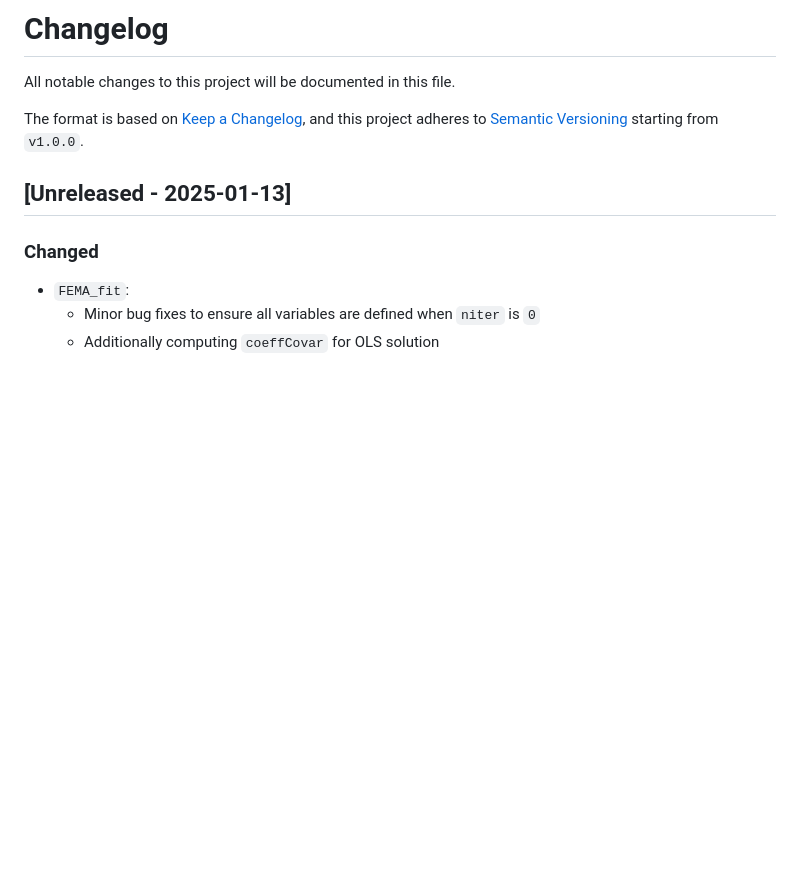
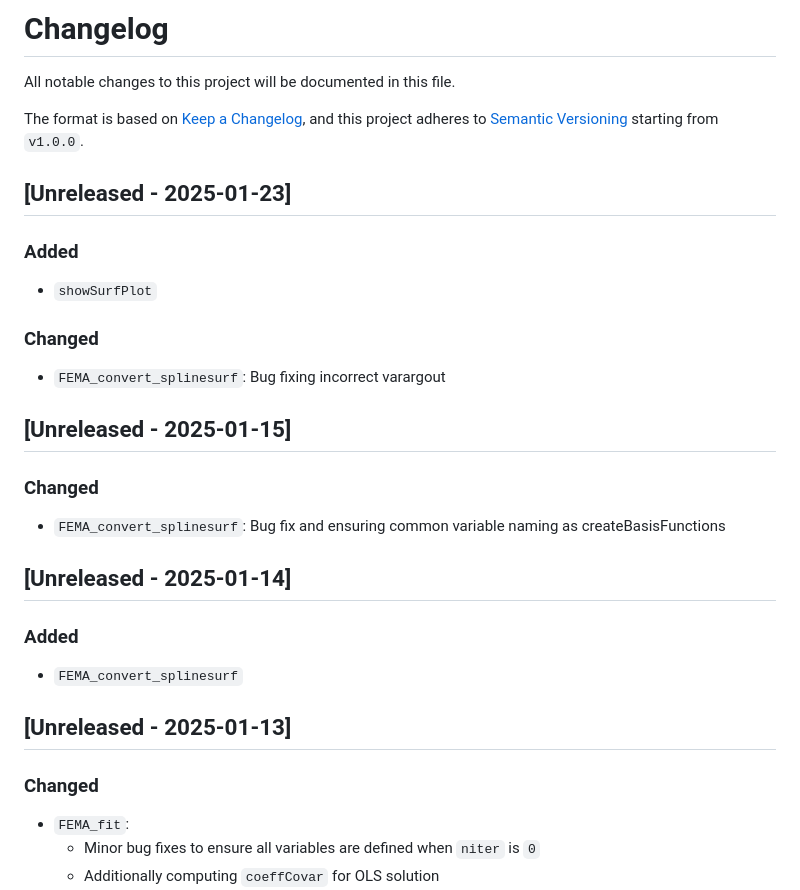
Before and after one commit to cmig-research-group/cmig_tools, a Markdown page: CHANGELOG.md, the part around the change. GitHub-like rendering; blank space fills up the shorter version.

```diff
--- a/CHANGELOG.md
+++ b/CHANGELOG.md
@@ -3,6 +3,20 @@ All notable changes to this project will be documented in this file.
 
 The format is based on [Keep a Changelog](https://keepachangelog.com/en/1.0.0/),
 and this project adheres to [Semantic Versioning](https://semver.org/spec/v2.0.0.html) starting from ``v1.0.0``.
+
+## [Unreleased - 2025-01-23]
+### Added
+* `showSurfPlot`
+### Changed
+* `FEMA_convert_splinesurf`: Bug fixing incorrect varargout
+
+## [Unreleased - 2025-01-15]
+### Changed
+* `FEMA_convert_splinesurf`: Bug fix and ensuring common variable naming as createBasisFunctions
+
+## [Unreleased - 2025-01-14]
+### Added
+* `FEMA_convert_splinesurf`
 
 ## [Unreleased - 2025-01-13]
 ### Changed
```
